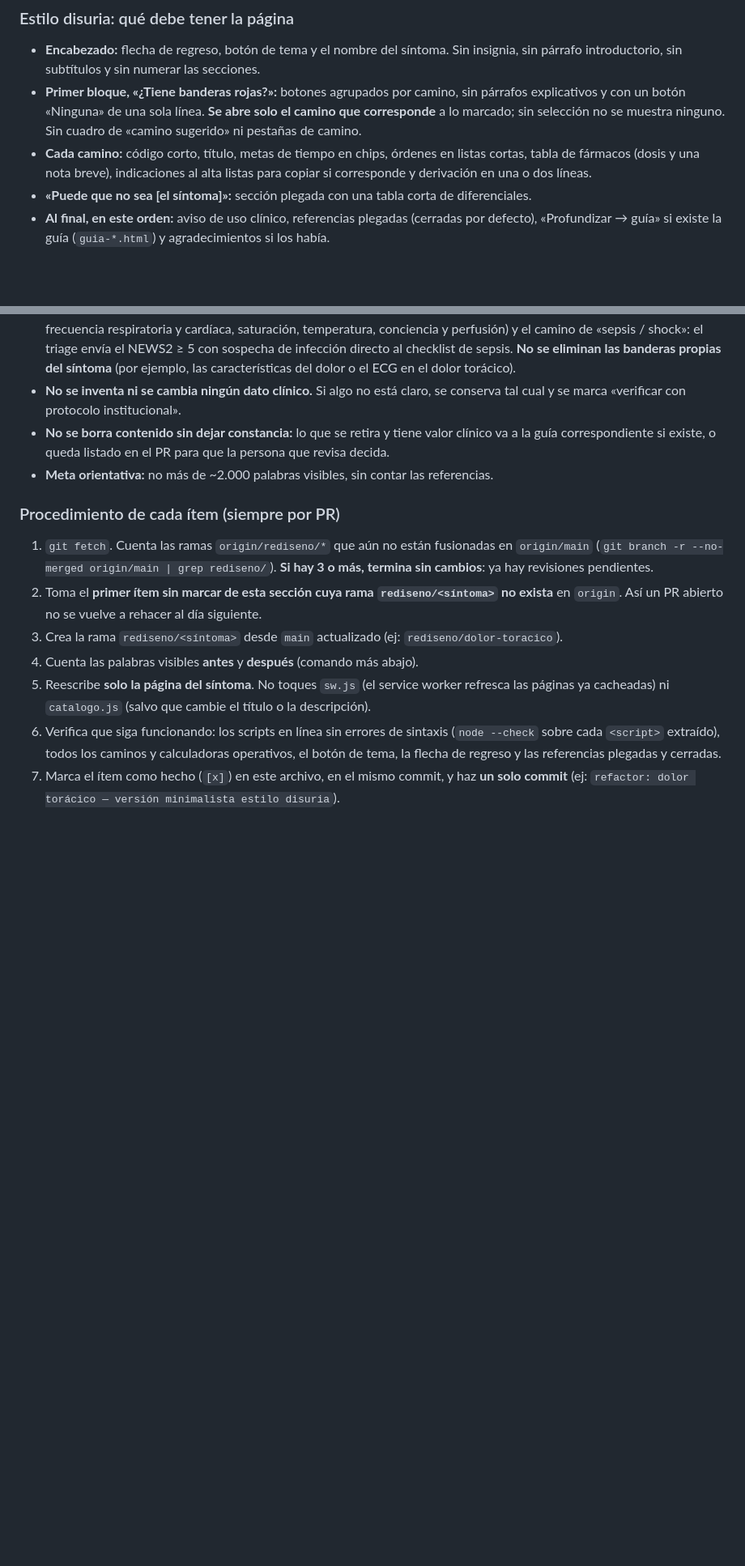
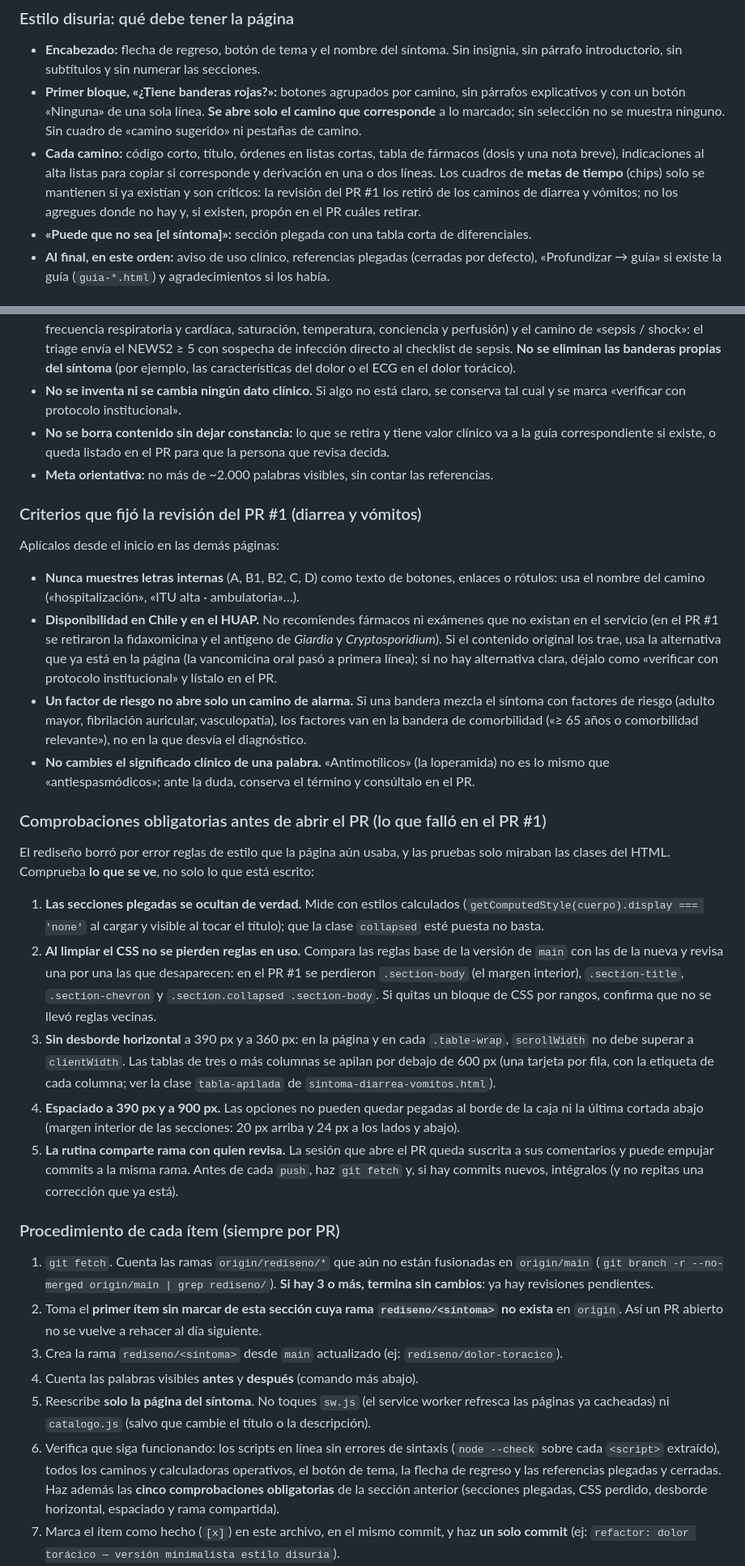
Before and after one commit to flavioayaladiaz/orientador-clinico, a Markdown page: IDEAS.md, 2 parts joined by grey strips. Shown at 81% size. GitHub-like rendering; blank space fills up the shorter version.

Commit message:
docs: criterios y comprobaciones obligatorias del rediseño, según la revisión del PR #1
IDEAS.md, sección 6:
- Criterios que fijó la revisión de «Diarrea y vómitos»: sin letras internas de camino como
  texto, disponibilidad en Chile y en el HUAP, un factor de riesgo no abre solo un camino de
  alarma, y no cambiar el significado clínico de una palabra.
- Cinco comprobaciones obligatorias antes de abrir el PR: secciones plegadas realmente ocultas,
  reglas de CSS perdidas al limpiar, desborde horizontal a 390 y 360 px, espaciado y rama
  compartida con la sesión de la rutina.
- Las metas de tiempo de los caminos pasan a ser opcionales.

Co-Authored-By: Claude Sonnet 5.5 <noreply@anthropic.com>

```diff
--- a/IDEAS.md
+++ b/IDEAS.md
@@ -1372,9 +1372,11 @@ página va por su propia rama y un PR que revisa una persona. Nunca se hace push
   explicativos y con un botón «Ninguna» de una sola línea. **Se abre solo el camino que
   corresponde** a lo marcado; sin selección no se muestra ninguno. Sin cuadro de «camino sugerido»
   ni pestañas de camino.
-- **Cada camino:** código corto, título, metas de tiempo en chips, órdenes en listas cortas, tabla de
-  fármacos (dosis y una nota breve), indicaciones al alta listas para copiar si corresponde y
-  derivación en una o dos líneas.
+- **Cada camino:** código corto, título, órdenes en listas cortas, tabla de fármacos (dosis y una
+  nota breve), indicaciones al alta listas para copiar si corresponde y derivación en una o dos
+  líneas. Los cuadros de **metas de tiempo** (chips) solo se mantienen si ya existían y son
+  críticos: la revisión del PR #1 los retiró de los caminos de diarrea y vómitos; no los agregues
+  donde no hay y, si existen, propón en el PR cuáles retirar.
 - **«Puede que no sea [el síntoma]»:** sección plegada con una tabla corta de diferenciales.
 - **Al final, en este orden:** aviso de uso clínico, referencias plegadas (cerradas por defecto),
   «Profundizar → guía» si existe la guía (`guia-*.html`) y agradecimientos si los había.
@@ -1398,6 +1400,46 @@ página va por su propia rama y un PR que revisa una persona. Nunca se hace push
   correspondiente si existe, o queda listado en el PR para que la persona que revisa decida.
 - **Meta orientativa:** no más de ~2.000 palabras visibles, sin contar las referencias.
 
+### Criterios que fijó la revisión del PR #1 (diarrea y vómitos)
+
+Aplícalos desde el inicio en las demás páginas:
+
+- **Nunca muestres letras internas** (A, B1, B2, C, D) como texto de botones, enlaces o rótulos:
+  usa el nombre del camino («hospitalización», «ITU alta · ambulatoria»…).
+- **Disponibilidad en Chile y en el HUAP.** No recomiendes fármacos ni exámenes que no existan en el
+  servicio (en el PR #1 se retiraron la fidaxomicina y el antígeno de *Giardia* y *Cryptosporidium*).
+  Si el contenido original los trae, usa la alternativa que ya está en la página (la vancomicina oral
+  pasó a primera línea); si no hay alternativa clara, déjalo como «verificar con protocolo
+  institucional» y lístalo en el PR.
+- **Un factor de riesgo no abre solo un camino de alarma.** Si una bandera mezcla el síntoma con
+  factores de riesgo (adulto mayor, fibrilación auricular, vasculopatía), los factores van en la
+  bandera de comorbilidad («≥ 65 años o comorbilidad relevante»), no en la que desvía el diagnóstico.
+- **No cambies el significado clínico de una palabra.** «Antimotílicos» (la loperamida) no es lo
+  mismo que «antiespasmódicos»; ante la duda, conserva el término y consúltalo en el PR.
+
+### Comprobaciones obligatorias antes de abrir el PR (lo que falló en el PR #1)
+
+El rediseño borró por error reglas de estilo que la página aún usaba, y las pruebas solo miraban las
+clases del HTML. Comprueba **lo que se ve**, no solo lo que está escrito:
+
+1. **Las secciones plegadas se ocultan de verdad.** Mide con estilos calculados
+   (`getComputedStyle(cuerpo).display === 'none'` al cargar y visible al tocar el título); que la
+   clase `collapsed` esté puesta no basta.
+2. **Al limpiar el CSS no se pierden reglas en uso.** Compara las reglas base de la versión de `main`
+   con las de la nueva y revisa una por una las que desaparecen: en el PR #1 se perdieron
+   `.section-body` (el margen interior), `.section-title`, `.section-chevron` y
+   `.section.collapsed .section-body`. Si quitas un bloque de CSS por rangos, confirma que no se llevó
+   reglas vecinas.
+3. **Sin desborde horizontal** a 390 px y a 360 px: en la página y en cada `.table-wrap`,
+   `scrollWidth` no debe superar a `clientWidth`. Las tablas de tres o más columnas se apilan por
+   debajo de 600 px (una tarjeta por fila, con la etiqueta de cada columna; ver la clase
+   `tabla-apilada` de `sintoma-diarrea-vomitos.html`).
+4. **Espaciado a 390 px y a 900 px.** Las opciones no pueden quedar pegadas al borde de la caja ni la
+   última cortada abajo (margen interior de las secciones: 20 px arriba y 24 px a los lados y abajo).
+5. **La rutina comparte rama con quien revisa.** La sesión que abre el PR queda suscrita a sus
+   comentarios y puede empujar commits a la misma rama. Antes de cada `push`, haz `git fetch` y, si
+   hay commits nuevos, intégralos (y no repitas una corrección que ya está).
+
 ### Procedimiento de cada ítem (siempre por PR)
 
 1. `git fetch`. Cuenta las ramas `origin/rediseno/*` que aún no están fusionadas en `origin/main`
@@ -1411,7 +1453,9 @@ página va por su propia rama y un PR que revisa una persona. Nunca se hace push
    páginas ya cacheadas) ni `catalogo.js` (salvo que cambie el título o la descripción).
 6. Verifica que siga funcionando: los scripts en línea sin errores de sintaxis
    (`node --check` sobre cada `<script>` extraído), todos los caminos y calculadoras operativos,
-   el botón de tema, la flecha de regreso y las referencias plegadas y cerradas.
+   el botón de tema, la flecha de regreso y las referencias plegadas y cerradas. Haz además las
+   **cinco comprobaciones obligatorias** de la sección anterior (secciones plegadas, CSS perdido,
+   desborde horizontal, espaciado y rama compartida).
 7. Marca el ítem como hecho (`[x]`) en este archivo, en el mismo commit, y haz **un solo commit**
    (ej: `refactor: dolor torácico — versión minimalista estilo disuria`).
 8. Sube la **rama** (nunca `main`) y abre el PR con `gh pr create`. Si `gh` no está disponible, deja
```
